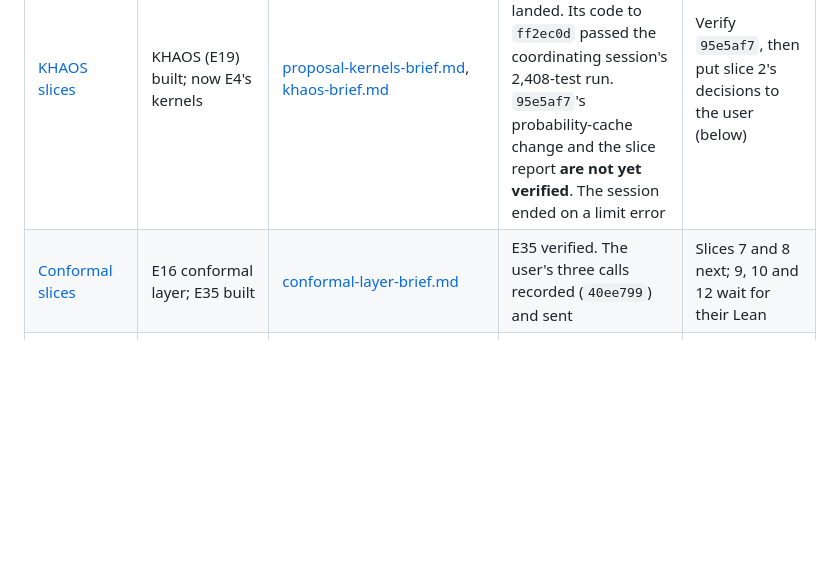
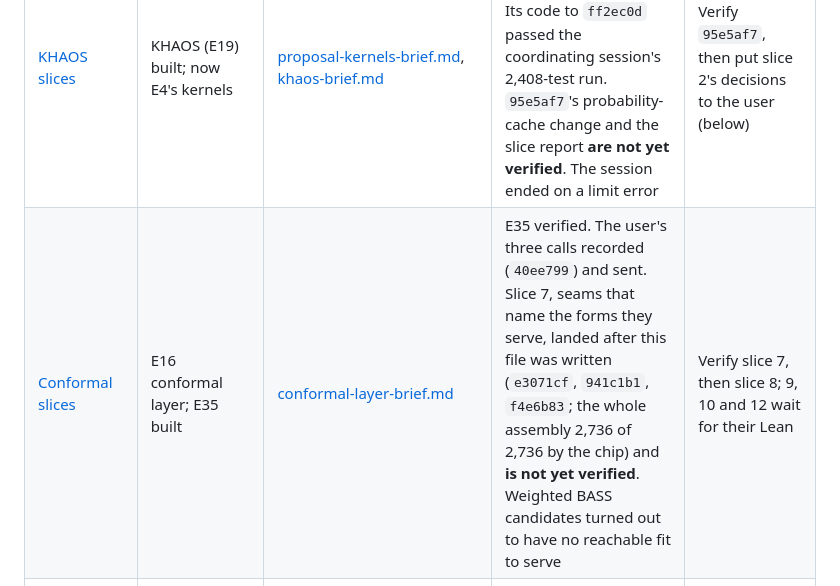
Before and after one commit to aghado01/ThermoMapper, a Markdown page: issues/regression/coordination-handoff-2026-11-09.md, the part around the change. GitHub-like rendering; blank space fills up the shorter version.

Commit message:
docs(regression): the handoff notes conformal slice 7, landed after it was written and not yet verified

```diff
--- a/issues/regression/coordination-handoff-2026-11-09.md
+++ b/issues/regression/coordination-handoff-2026-11-09.md
@@ -35,7 +35,7 @@ Links open each session in the app.
 | [E34: several outputs on one basis](claude://claude.ai/epitaxy/local_26b4e7ee-1be4-482b-a19d-995477d32291) | E34 build | [multi-output-brief.md](bass/multi-output-brief.md) | Slices 0 and 1 verified (to `2b5b60e`). Stopped at the limit during the Geweke recheck | Fix the ln τ defect, then slice 2: samplers, evidence, Huang and Wand as an option |
 | [GBASS slices](claude://claude.ai/epitaxy/local_add4be38-7ddb-4981-8b14-6f8ac64f7dab) | E1 built; now E21's remaining work (ridge blocks) | [ridge-blocks-brief.md](bass/ridge-blocks-brief.md), [gbass-noise-brief.md](bass/gbass-noise-brief.md) | Ridge-blocks slice 0 verified (`7cf1761`). Slice 1 uncommitted (above) | Finish slice 1, then slices 2 to 5 |
 | [KHAOS slices](claude://claude.ai/epitaxy/local_d665e4ce-cd64-427f-9c2a-8c94d96497dd) | KHAOS (E19) built; now E4's kernels | [proposal-kernels-brief.md](bass/proposal-kernels-brief.md), [khaos-brief.md](bass/khaos-brief.md) | Slice 1 (history birth) verified. Slice 2 (residual birth) landed. Its code to `ff2ec0d` passed the coordinating session's 2,408-test run. `95e5af7`'s probability-cache change and the slice report **are not yet verified**. The session ended on a limit error | Verify `95e5af7`, then put slice 2's decisions to the user (below) |
-| [Conformal slices](claude://claude.ai/epitaxy/local_69bae1e5-39ad-45c0-8df2-e8e705b21e42) | E16 conformal layer; E35 built | [conformal-layer-brief.md](conformal-layer-brief.md) | E35 verified. The user's three calls recorded (`40ee799`) and sent | Slices 7 and 8 next; 9, 10 and 12 wait for their Lean |
+| [Conformal slices](claude://claude.ai/epitaxy/local_69bae1e5-39ad-45c0-8df2-e8e705b21e42) | E16 conformal layer; E35 built | [conformal-layer-brief.md](conformal-layer-brief.md) | E35 verified. The user's three calls recorded (`40ee799`) and sent. Slice 7, seams that name the forms they serve, landed after this file was written (`e3071cf`, `941c1b1`, `f4e6b83`; the whole assembly 2,736 of 2,736 by the chip) and **is not yet verified**. Weighted BASS candidates turned out to have no reachable fit to serve | Verify slice 7, then slice 8; 9, 10 and 12 wait for their Lean |
 | [Conformal validity in Lean](claude://claude.ai/epitaxy/local_21649695-833f-41ac-8d7c-326b4f691dda) | Lean for the conformal layer, plus SG-4(b), SC-5 and CW-1 | [conformal-chip-brief.md](../../lean/Protolemmata/Conformal/conformal-chip-brief.md), [lean-leads-chip-brief.md](../../lean/Protolemmata/BASS/lean-leads-chip-brief.md) | Idle, all verified | Commission it for the Lean of conformal slices 9, 10 and 12 (Lean first, the user's call) |
 | [E8: active subspaces](claude://claude.ai/epitaxy/local_66d45fa0-e3f5-4429-b588-1786ae46c0ef) | E8 build | [active-subspace-brief.md](bass/active-subspace-brief.md) | Complete, slices 0 to 5 verified | None. Its follow-ups are listed below |
 | [Grassmann and Stiefel geometry](claude://claude.ai/epitaxy/local_58551eda-672f-47a3-8439-28c0db7e8f81) | The user's discussion | [grassmann-stiefel-subspaces-brief.md](discussion/grassmann-stiefel-subspaces-brief.md) | Its items are settled: E8 slice 5, E37, E36's direction prior | Whatever the user takes up there |
```
